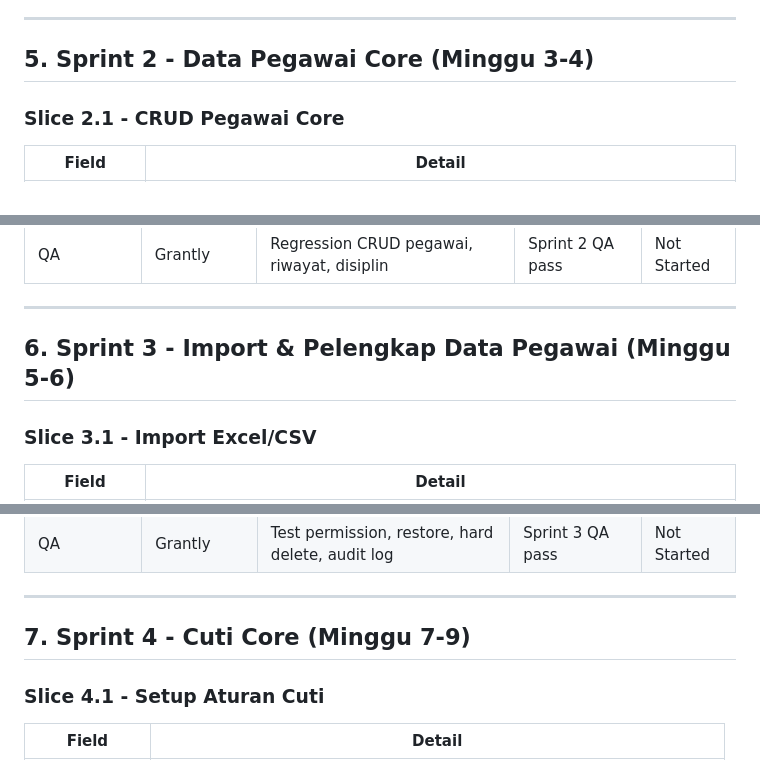
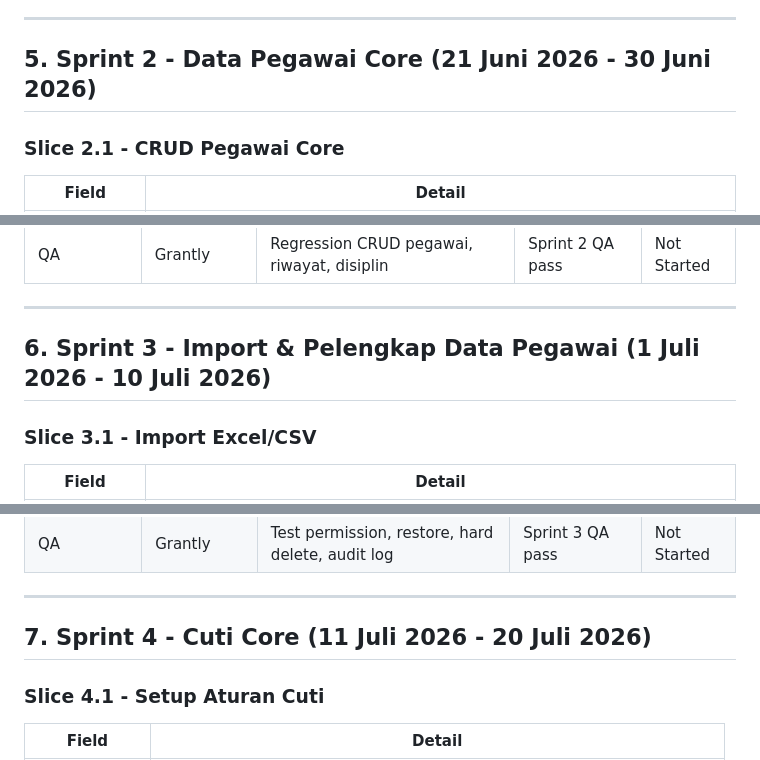
Before and after one commit to Diyoncrz18/simpeg-diagram-lldikti, a Markdown page: DOCUMENT/Tracking-Sprint-Vertical-Slice-SIMPEG.md, 3 parts joined by grey strips. Drawn GitHub-style.

```diff
--- a/DOCUMENT/Tracking-Sprint-Vertical-Slice-SIMPEG.md
+++ b/DOCUMENT/Tracking-Sprint-Vertical-Slice-SIMPEG.md
@@ -96,7 +111,7 @@ DoD Sprint 1:
 
 ---
 
-## 5. Sprint 2 - Data Pegawai Core (Minggu 3-4)
+## 5. Sprint 2 - Data Pegawai Core (21 Juni 2026 - 30 Juni 2026)
 
 ### Slice 2.1 - CRUD Pegawai Core
 
@@ -155,7 +170,7 @@ DoD Sprint 1:
 
 ---
 
-## 6. Sprint 3 - Import & Pelengkap Data Pegawai (Minggu 5-6)
+## 6. Sprint 3 - Import & Pelengkap Data Pegawai (1 Juli 2026 - 10 Juli 2026)
 
 ### Slice 3.1 - Import Excel/CSV
 
@@ -215,7 +230,7 @@ DoD Sprint 1:
 
 ---
 
-## 7. Sprint 4 - Cuti Core (Minggu 7-9)
+## 7. Sprint 4 - Cuti Core (11 Juli 2026 - 20 Juli 2026)
 
 ### Slice 4.1 - Setup Aturan Cuti
 
```
Also changed, not shown: other parts of DOCUMENT/Tracking-Sprint-Vertical-Slice-SIMPEG.md (+28 -13 lines).
